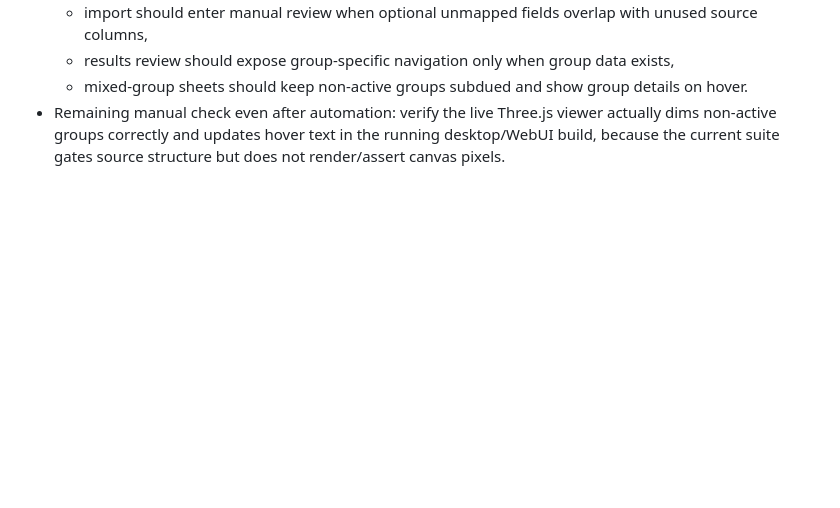
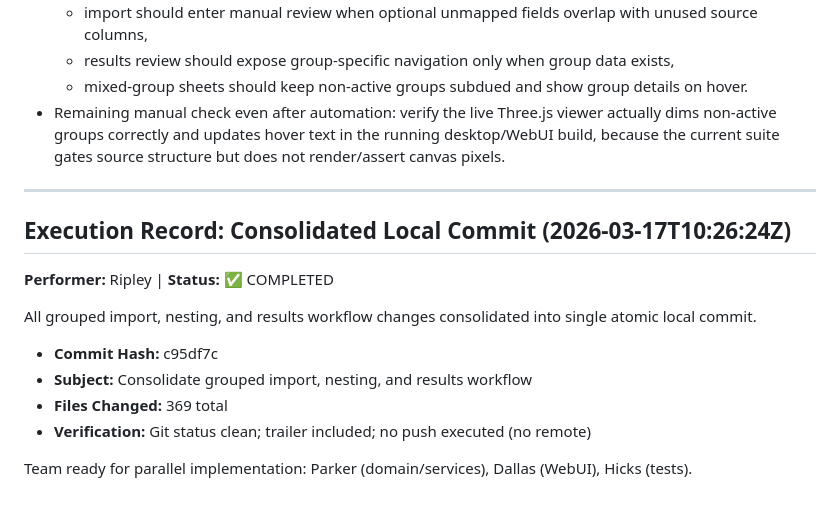
Before and after one commit to BSchafer01/PanelNester, a Markdown page: .squad/decisions.md, the part around the change. Rendered like a GitHub page; blank space fills up the shorter version.

Commit message:
Orchestration: Scribe sync — consolidated decisions, logs, and history
- Merged ripley-local-commit.md inbox entry into decisions.md
- Created orchestration log: 2026-03-17T10-26-24Z-ripley.md
- Created session log: 2026-03-17T10-26-24Z-local-commit.md
- Summarized Ripley history.md (Core Context archive for 20+ KB limit)
- Appended execution record to Ripley's history and decisions

Co-authored-by: Copilot <223556219+Copilot@users.noreply.github.com>

```diff
--- a/.squad/decisions.md
+++ b/.squad/decisions.md
@@ -295,3 +295,18 @@ Results review needs enough placement metadata for the UI to derive per-group ta
   - results review should expose group-specific navigation only when group data exists,
   - mixed-group sheets should keep non-active groups subdued and show group details on hover.
 - Remaining manual check even after automation: verify the live Three.js viewer actually dims non-active groups correctly and updates hover text in the running desktop/WebUI build, because the current suite gates source structure but does not render/assert canvas pixels.
+
+---
+
+## Execution Record: Consolidated Local Commit (2026-03-17T10:26:24Z)
+
+**Performer:** Ripley | **Status:** ✅ COMPLETED
+
+All grouped import, nesting, and results workflow changes consolidated into single atomic local commit.
+
+- **Commit Hash:** c95df7c
+- **Subject:** Consolidate grouped import, nesting, and results workflow
+- **Files Changed:** 369 total
+- **Verification:** Git status clean; trailer included; no push executed (no remote)
+
+Team ready for parallel implementation: Parker (domain/services), Dallas (WebUI), Hicks (tests).
```
Also changed, not shown: 1 other file.
